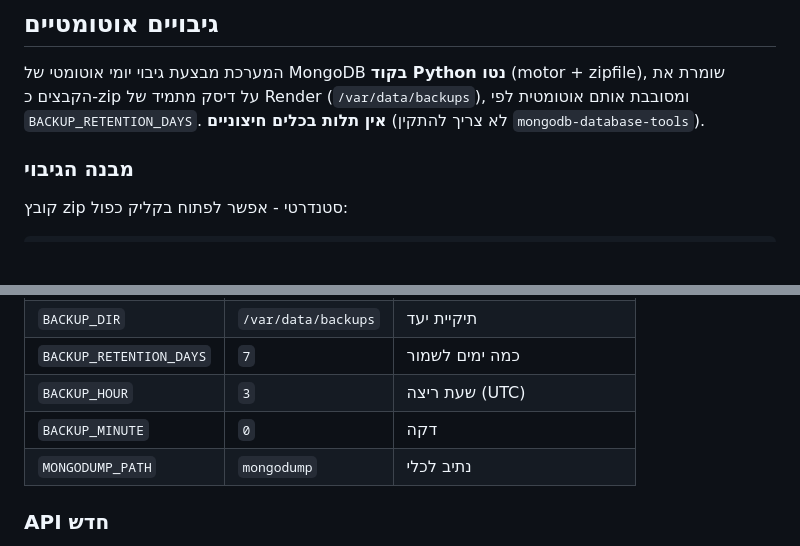
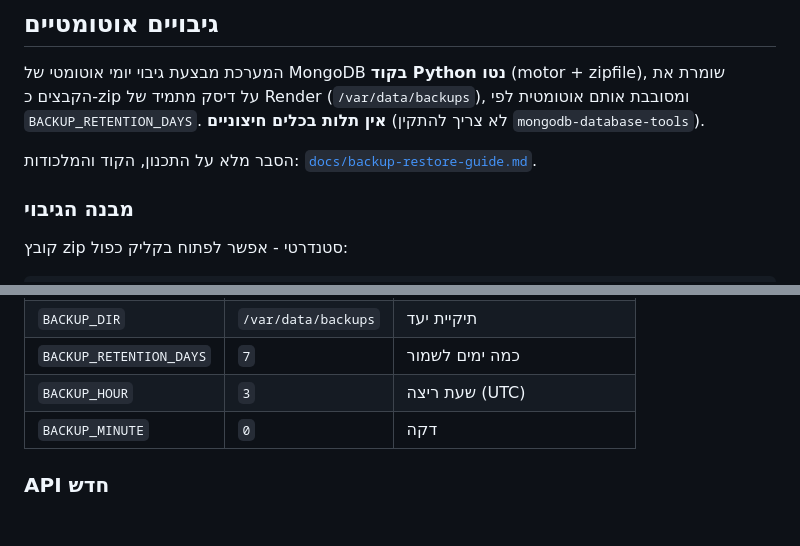
Before and after one commit to amirbiron/TaskFlow, a Markdown page: README.md, 2 parts joined by grey strips. Rendered like a GitHub page; blank space fills up the shorter version.

```diff
--- a/README.md
+++ b/README.md
@@ -64,6 +64,8 @@
 ומסובבת אותם אוטומטית לפי `BACKUP_RETENTION_DAYS`. **אין תלות בכלים חיצוניים**
 (לא צריך להתקין `mongodb-database-tools`).
 
+הסבר מלא על התכנון, הקוד והמלכודות: [`docs/backup-restore-guide.md`](docs/backup-restore-guide.md).
+
 ### מבנה הגיבוי
 
 קובץ zip סטנדרטי - אפשר לפתוח בקליק כפול:
@@ -123,7 +125,6 @@ python scripts/restore_backup.py backup_YYYY-MM-DD_HH-MM-SS.zip \
 | `BACKUP_RETENTION_DAYS` | `7` | כמה ימים לשמור |
 | `BACKUP_HOUR` | `3` | שעת ריצה (UTC) |
 | `BACKUP_MINUTE` | `0` | דקה |
-| `MONGODUMP_PATH` | `mongodump` | נתיב לכלי |
 
 ### API חדש
 
```
Also changed, not shown: docs/backup-restore-guide.md (added, +458 -0 lines).
